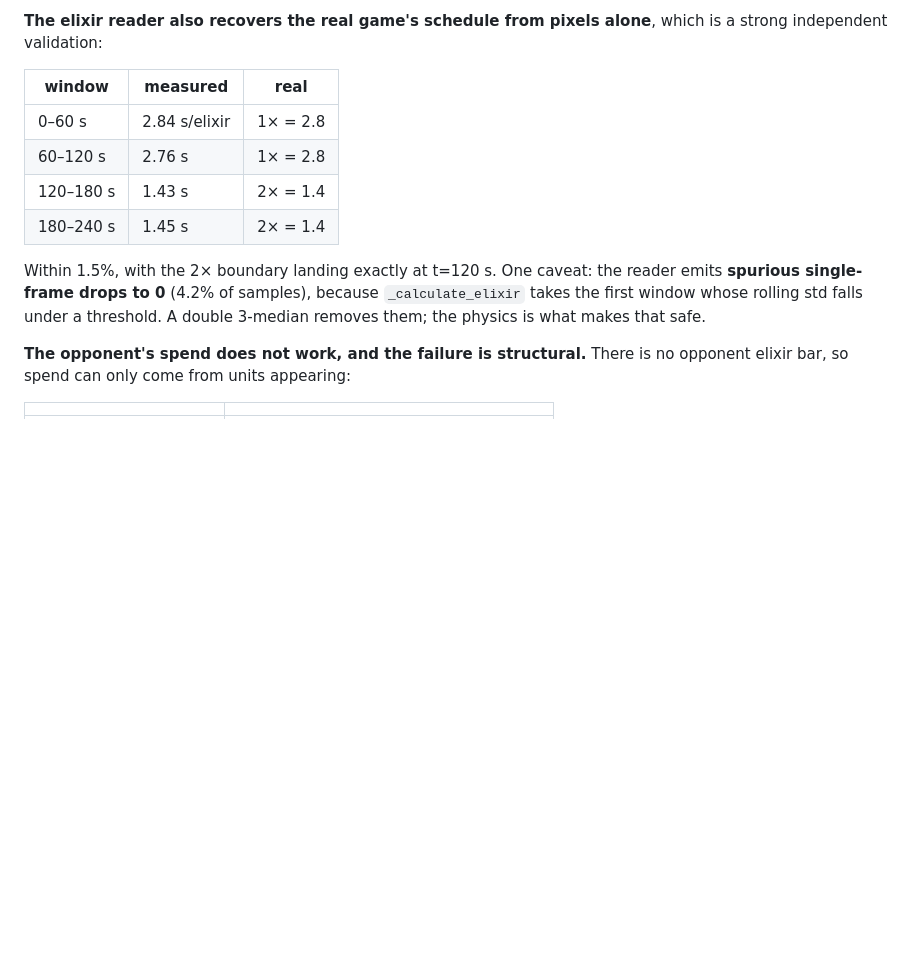
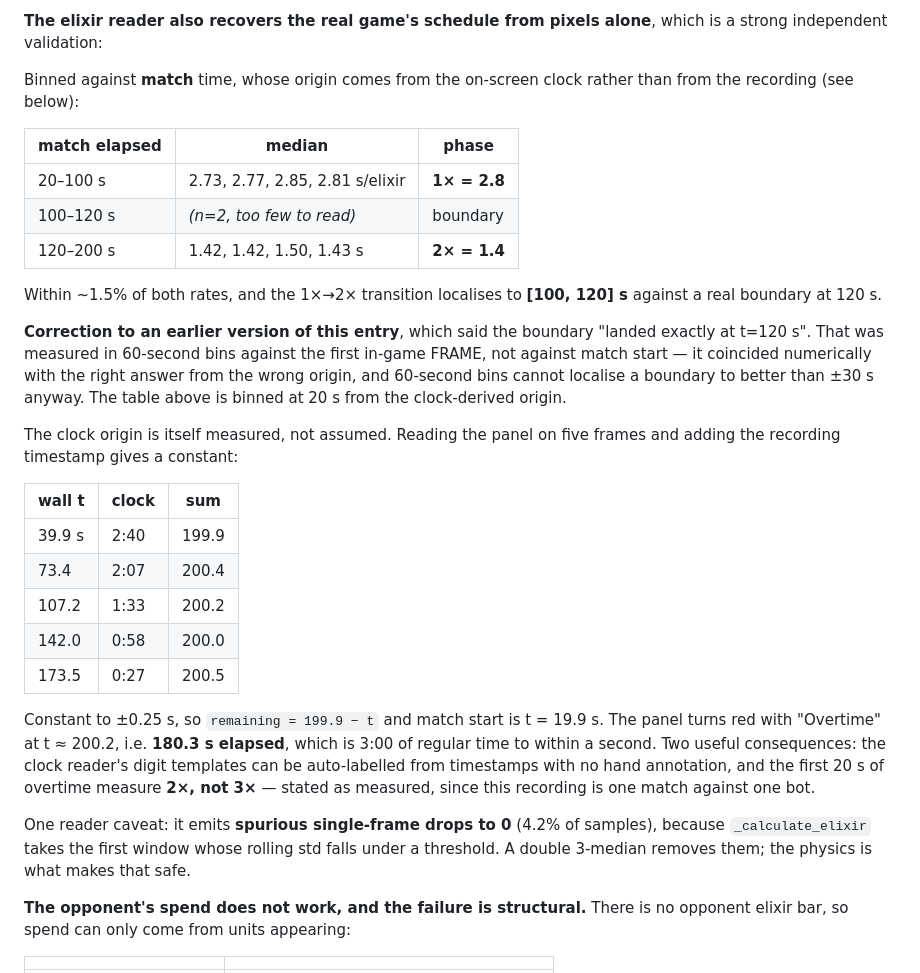
Before and after one commit to itzik123/ClashRoyaleAi, a Markdown page: perception/BOT_REQUESTS.md, the part around the change. Rendered like a GitHub page; blank space fills up the shorter version.

Commit message:
Ground the elixir phase measurement in the on-screen clock; correct an overclaim
An earlier version of item 8 said the 1x->2x elixir boundary "landed exactly at
t=120 s". That was measured in 60-second bins against the first in-game FRAME
rather than against match start -- the right answer from the wrong origin, and
60-second bins cannot localise a boundary better than +-30 s regardless.

The clock supplies a real origin. Reading the panel on five frames and adding
the recording timestamp gives a constant 200.2 +- 0.25 s, so remaining =
199.9 - t and the match starts at t = 19.9. Re-binned at 20 s against that
origin, the rates are 2.73-2.85 s/elixir before 100 s and 1.42-1.50 after 120,
localising the transition to [100, 120] against a real boundary of 120.

Two by-products. The clock reader's digit templates can be auto-labelled from
timestamps, since the clock is exactly linear in wall time -- no hand
annotation. And the panel turns red at 180.3 s elapsed, matching 3:00 of
regular time, after which the first 20 s still measure 2x rather than the 3x I
had assumed in a print label. Reported as measured; this is one match against
one scripted bot.

Co-Authored-By: Claude Opus 5 <noreply@anthropic.com>

```diff
--- a/perception/BOT_REQUESTS.md
+++ b/perception/BOT_REQUESTS.md
@@ -259,17 +259,47 @@ the bar was capped in 13% of samples.
 **The elixir reader also recovers the real game's schedule from pixels alone**,
 which is a strong independent validation:
 
-| window | measured | real |
+Binned against **match** time, whose origin comes from the on-screen clock
+rather than from the recording (see below):
+
+| match elapsed | median | phase |
 |---|---|---|
-| 0–60 s | 2.84 s/elixir | 1× = 2.8 |
-| 60–120 s | 2.76 s | 1× = 2.8 |
-| 120–180 s | 1.43 s | 2× = 1.4 |
-| 180–240 s | 1.45 s | 2× = 1.4 |
+| 20–100 s | 2.73, 2.77, 2.85, 2.81 s/elixir | **1× = 2.8** |
+| 100–120 s | *(n=2, too few to read)* | boundary |
+| 120–200 s | 1.42, 1.42, 1.50, 1.43 s | **2× = 1.4** |
 
-Within 1.5%, with the 2× boundary landing exactly at t=120 s. One caveat: the
-reader emits **spurious single-frame drops to 0** (4.2% of samples), because
-`_calculate_elixir` takes the first window whose rolling std falls under a
-threshold. A double 3-median removes them; the physics is what makes that safe.
+Within ~1.5% of both rates, and the 1×→2× transition localises to **[100, 120] s**
+against a real boundary at 120 s.
+
+**Correction to an earlier version of this entry**, which said the boundary
+"landed exactly at t=120 s". That was measured in 60-second bins against the
+first in-game FRAME, not against match start — it coincided numerically with
+the right answer from the wrong origin, and 60-second bins cannot localise a
+boundary to better than ±30 s anyway. The table above is binned at 20 s from
+the clock-derived origin.
+
+The clock origin is itself measured, not assumed. Reading the panel on five
+frames and adding the recording timestamp gives a constant:
+
+| wall t | clock | sum |
+|---|---|---|
+| 39.9 s | 2:40 | 199.9 |
+| 73.4 | 2:07 | 200.4 |
+| 107.2 | 1:33 | 200.2 |
+| 142.0 | 0:58 | 200.0 |
+| 173.5 | 0:27 | 200.5 |
+
+Constant to ±0.25 s, so `remaining = 199.9 − t` and match start is t = 19.9 s.
+The panel turns red with "Overtime" at t ≈ 200.2, i.e. **180.3 s elapsed**,
+which is 3:00 of regular time to within a second. Two useful consequences: the
+clock reader's digit templates can be auto-labelled from timestamps with no
+hand annotation, and the first 20 s of overtime measure **2×, not 3×** — stated
+as measured, since this recording is one match against one bot.
+
+One reader caveat: it emits **spurious single-frame drops to 0** (4.2% of
+samples), because `_calculate_elixir` takes the first window whose rolling std
+falls under a threshold. A double 3-median removes them; the physics is what
+makes that safe.
 
 **The opponent's spend does not work, and the failure is structural.** There is
 no opponent elixir bar, so spend can only come from units appearing:
```
